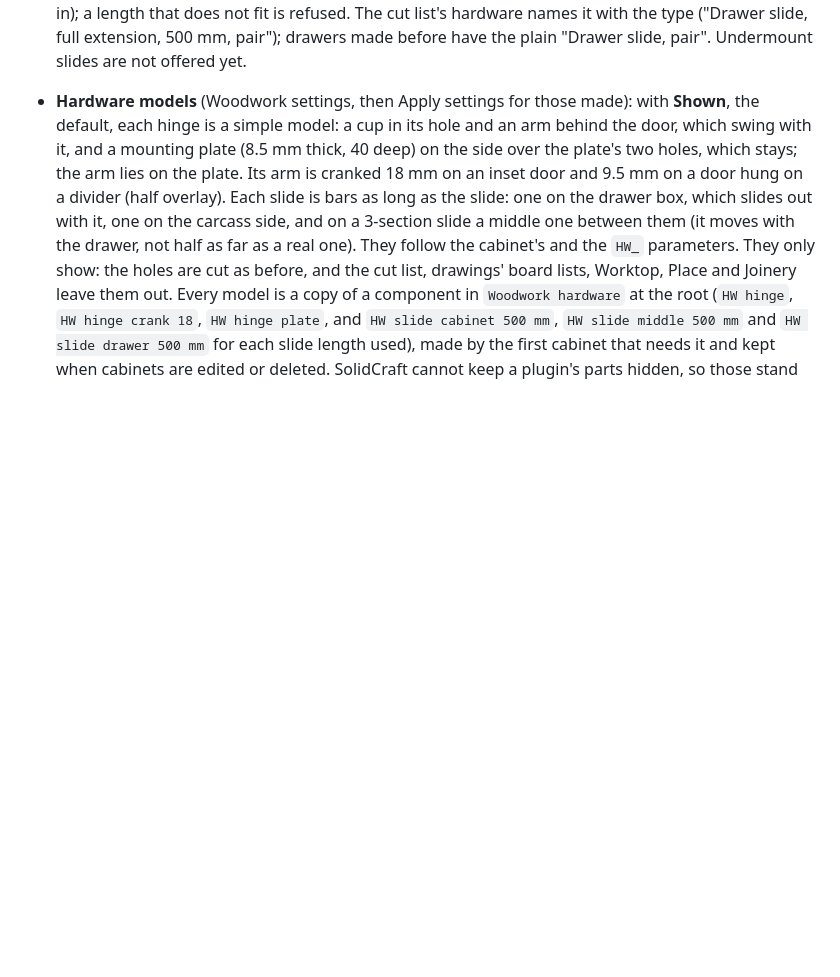
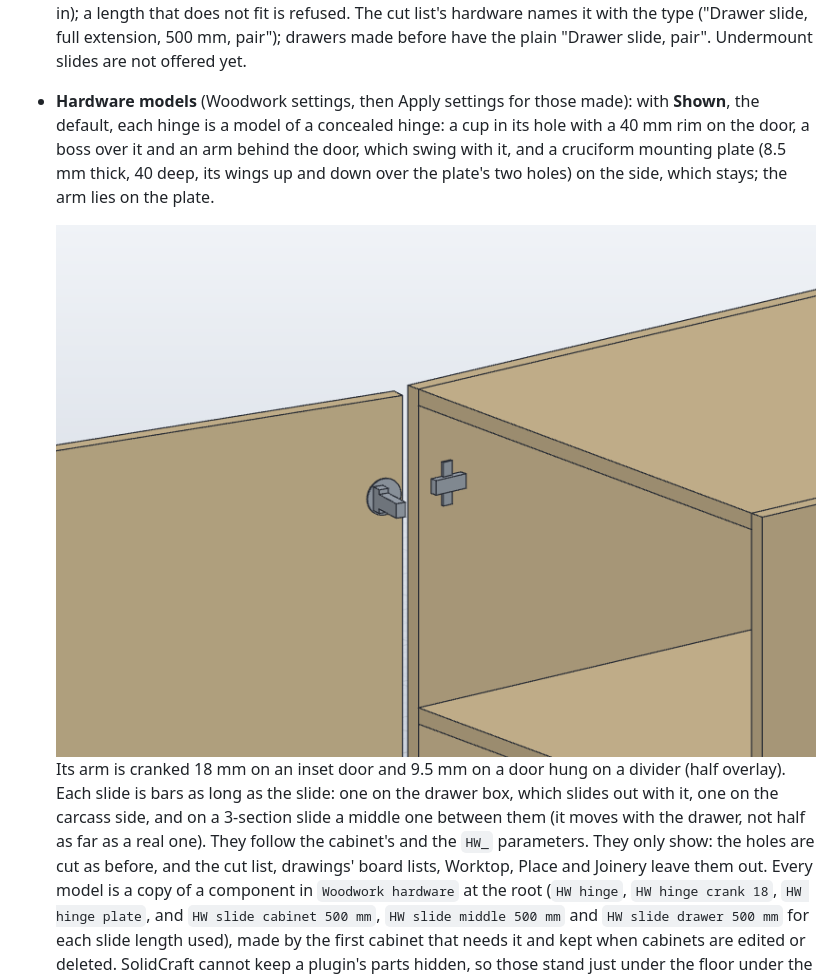
Before and after one commit to TomasDJo/solidcraft-woodwork, a Markdown page: docs/usage.md, the part around the change. GitHub-like rendering; pictures changed too: docs/images/hinge-model.png (added); blank space fills up the shorter version.

```diff
--- a/docs/usage.md
+++ b/docs/usage.md
@@ -229,9 +229,13 @@ needs them. Change one in Parameters and every cabinet's holes follow:
   drawers made before have the plain "Drawer slide, pair". Undermount slides are not offered
   yet.
 - **Hardware models** (Woodwork settings, then Apply settings for those made): with **Shown**,
-  the default, each hinge is a simple model: a cup in its hole and
-  an arm behind the door, which swing with it, and a mounting plate (8.5 mm thick, 40 deep) on
-  the side over the plate's two holes, which stays; the arm lies on the plate. Its arm is
+  the default, each hinge is a model of a concealed hinge: a cup in its hole with a 40 mm rim
+  on the door, a boss over it and an arm behind the door, which swing with it, and a
+  cruciform mounting plate (8.5 mm thick, 40 deep, its wings up and down over the plate's two
+  holes) on the side, which stays; the arm lies on the plate.
+
+  ![A hinge model: the cup and its rim in the door, the boss and arm, and the cross-shaped plate on the side.](images/hinge-model.png)
+ Its arm is
   cranked 18 mm on an inset door and 9.5 mm on a door hung on a divider (half overlay). Each
   slide is bars as long as the slide: one on the drawer box, which slides out with it, one on
   the carcass side, and on a 3-section slide a middle one between them (it moves with the
```
Also changed, not shown: CLAUDE.md (+4 -1 lines), PLAN.md (+2 -0 lines), 5 other files.
